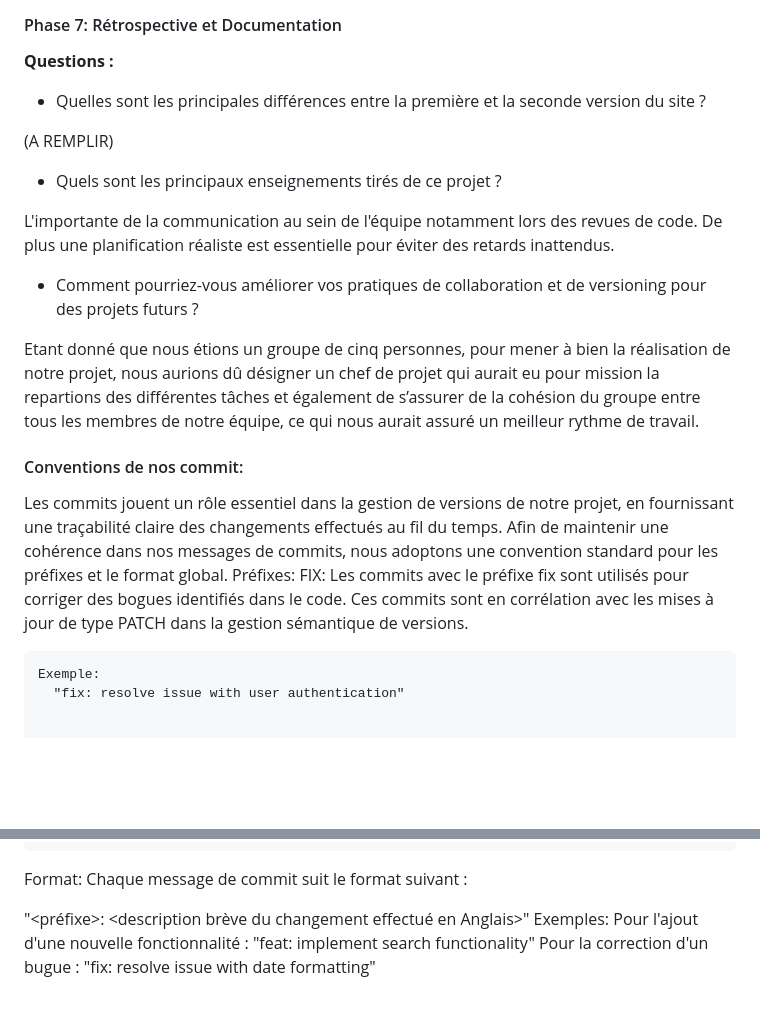
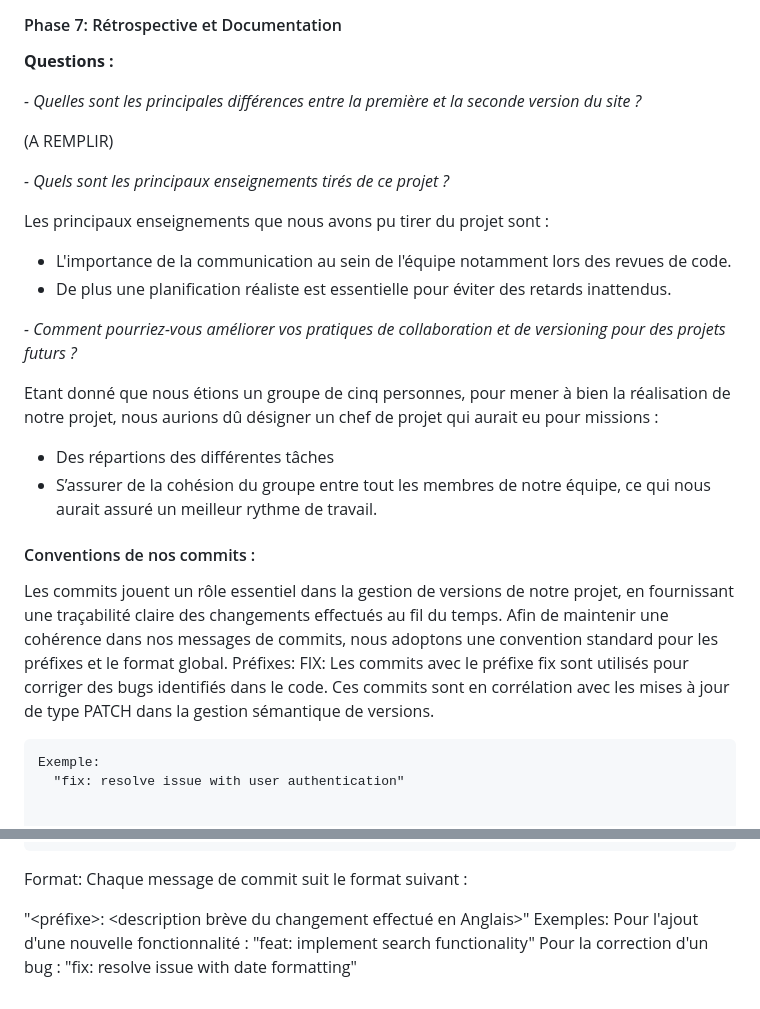
Before and after one commit to bseixeiro/TechStore, a Markdown page: readme.md, 2 parts joined by grey strips. Drawn GitHub-style; blank space fills up the shorter version.

Commit message:
fix(readme modification): , Read me cfrench correctionshanges

```diff
--- a/readme.md
+++ b/readme.md
@@ -155,23 +156,30 @@ on se place sur la branche de developpement et on merge la branche de release et
 
 **Questions :**
 
-- Quelles sont les principales différences entre la première et la seconde version du site ?
+*- Quelles sont les principales différences entre la première et la seconde version du site ?*
 
 (A REMPLIR)
 
-- Quels sont les principaux enseignements tirés de ce projet ?
+*- Quels sont les principaux enseignements tirés de ce projet ?*
 
-L'importante de la communication au sein de l'équipe notamment lors des revues de code. De plus une planification réaliste est essentielle pour éviter des retards inattendus.
+Les principaux enseignements que nous avons pu tirer du projet sont :
 
-- Comment pourriez-vous améliorer vos pratiques de collaboration et de versioning pour des projets futurs ?
+- L'importance de la communication au sein de l'équipe notamment lors des revues de code.
+- De plus une planification réaliste est essentielle pour éviter des retards inattendus.
 
-Etant donné que nous étions un groupe de cinq personnes, pour mener à bien la réalisation de notre projet, nous aurions dû désigner un chef de projet qui aurait eu pour mission la repartions des différentes tâches et également de s’assurer de la cohésion du groupe entre tous les membres de notre équipe, ce qui nous aurait assuré un meilleur rythme de travail.
+*- Comment pourriez-vous améliorer vos pratiques de collaboration et de versioning pour des projets futurs ?*
 
-#### Conventions de nos commit:
-  Les commits jouent un rôle essentiel dans la gestion de versions de notre projet, en fournissant une traçabilité claire des changements effectués au fil du temps. Afin de maintenir une cohérence dans nos messages de commits, nous adoptons une convention standard pour les préfixes et le format global.
-  Préfixes:
+Etant donné que nous étions un groupe de cinq personnes, pour mener à bien la réalisation de notre projet, nous aurions dû désigner un chef de projet qui aurait eu pour missions :
+
+- Des répartions des différentes tâches
+- S’assurer de la cohésion du groupe entre tout les membres de notre équipe, ce qui nous aurait assuré un meilleur rythme de travail.
+
+#### Conventions de nos commits :
+
+Les commits jouent un rôle essentiel dans la gestion de versions de notre projet, en fournissant une traçabilité claire des changements effectués au fil du temps. Afin de maintenir une cohérence dans nos messages de commits, nous adoptons une convention standard pour les préfixes et le format global.
+Préfixes:
     FIX:
-      Les commits avec le préfixe fix sont utilisés pour corriger des bogues identifiés dans le code. Ces commits sont en corrélation avec les mises à jour de type PATCH dans la gestion sémantique de versions.
+      Les commits avec le préfixe fix sont utilisés pour corriger des bugs identifiés dans le code. Ces commits sont en corrélation avec les mises à jour de type PATCH dans la gestion sémantique de versions.
 
     Exemple:
       "fix: resolve issue with user authentication"
@@ -191,5 +199,5 @@ Etant donné que nous étions un groupe de cinq personnes, pour mener à bien la
   Exemples:
     Pour l'ajout d'une nouvelle fonctionnalité :
       "feat: implement search functionality"
-    Pour la correction d'un bugue :
+    Pour la correction d'un bug :
       "fix: resolve issue with date formatting"
```
Also changed, not shown: other parts of readme.md (+17 -16 lines).
